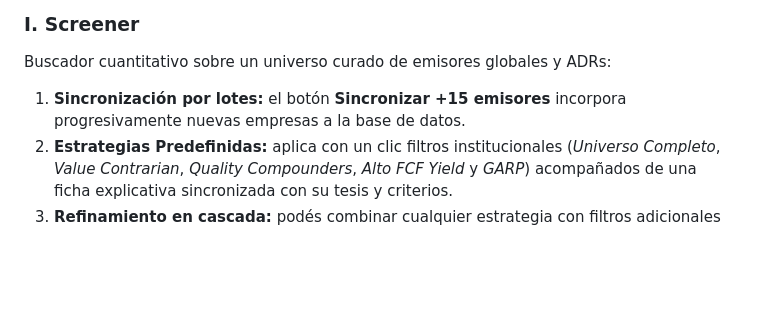
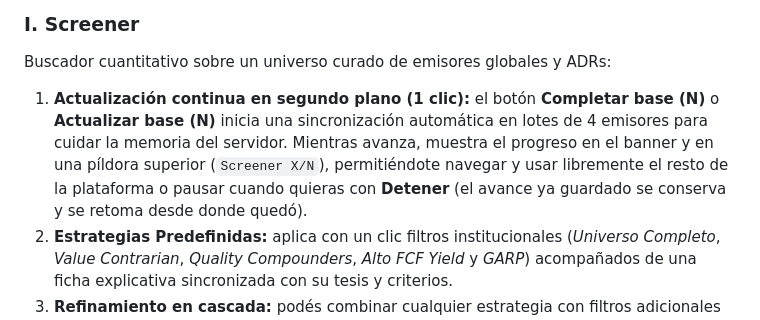
Before and after one commit to Marto85/Vektor_Terminal, a Markdown page: docs/MANUAL_USUARIO.md, the part around the change. Rendered like a GitHub page; blank space fills up the shorter version.

```diff
--- a/docs/MANUAL_USUARIO.md
+++ b/docs/MANUAL_USUARIO.md
@@ -126,7 +126,7 @@ Se divide en dos subsecciones:
 
 ### I. Screener
 Buscador cuantitativo sobre un universo curado de emisores globales y ADRs:
-1. **Sincronización por lotes:** el botón **Sincronizar +15 emisores** incorpora progresivamente nuevas empresas a la base de datos.
+1. **Actualización continua en segundo plano (1 clic):** el botón **Completar base (N)** o **Actualizar base (N)** inicia una sincronización automática en lotes de 4 emisores para cuidar la memoria del servidor. Mientras avanza, muestra el progreso en el banner y en una píldora superior (`Screener X/N`), permitiéndote navegar y usar libremente el resto de la plataforma o pausar cuando quieras con **Detener** (el avance ya guardado se conserva y se retoma desde donde quedó).
 2. **Estrategias Predefinidas:** aplica con un clic filtros institucionales (*Universo Completo*, *Value Contrarian*, *Quality Compounders*, *Alto FCF Yield* y *GARP*) acompañados de una ficha explicativa sincronizada con su tesis y criterios.
 3. **Refinamiento en cascada:** podés combinar cualquier estrategia con filtros adicionales por **Sector**, **Industria / Rubro**, capitalización, múltiplos máximos, rentabilidad mínima, endeudamiento o potencial de Wall Street.
 4. **Agrupación y Personalización:**
```
Also changed, not shown: README.md (+1 -1 lines), docs/GUIA_VISUAL.md (+1 -1 lines), docs/images/08_screener.png, 2 other files.
